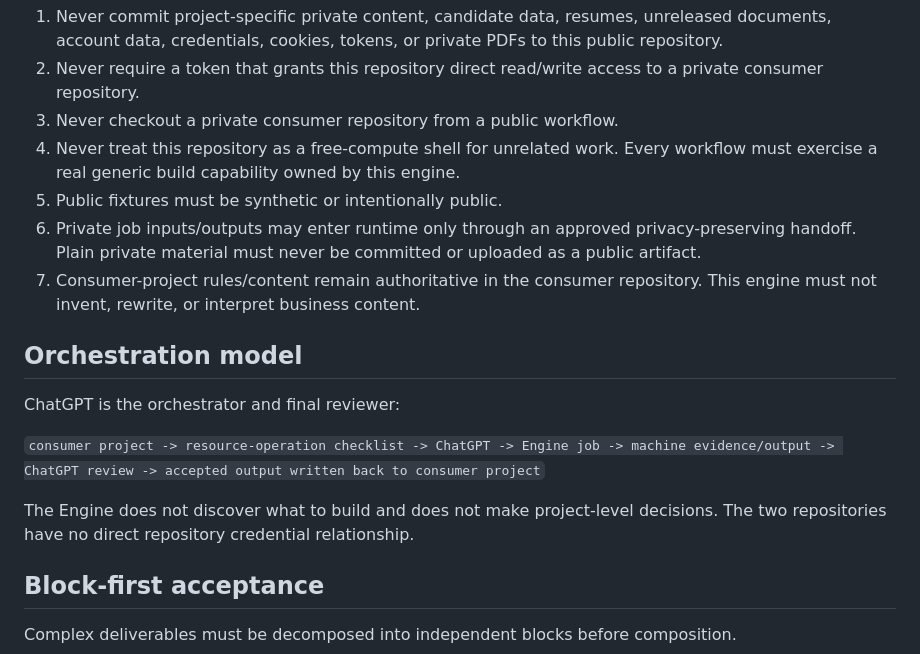
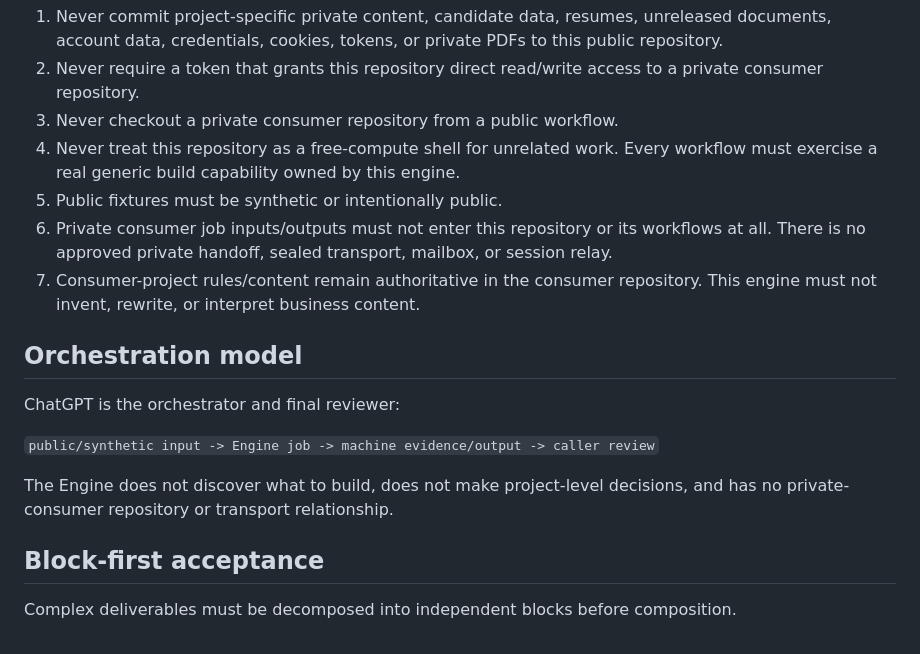
Before and after one commit to riyuewuxing/PDF-Production-Engine, a Markdown page: AGENTS.md, the part around the change. GitHub-like rendering.

Commit message:
rules: forbid private Engine handoff entirely

```diff
--- a/AGENTS.md
+++ b/AGENTS.md
@@ -11,16 +11,16 @@ This public repository is a **generic, stateless resource-build engine**. It own
 3. Never checkout a private consumer repository from a public workflow.
 4. Never treat this repository as a free-compute shell for unrelated work. Every workflow must exercise a real generic build capability owned by this engine.
 5. Public fixtures must be synthetic or intentionally public.
-6. Private job inputs/outputs may enter runtime only through an approved privacy-preserving handoff. Plain private material must never be committed or uploaded as a public artifact.
+6. Private consumer job inputs/outputs must not enter this repository or its workflows at all. There is no approved private handoff, sealed transport, mailbox, or session relay.
 7. Consumer-project rules/content remain authoritative in the consumer repository. This engine must not invent, rewrite, or interpret business content.
 
 ## Orchestration model
 
 ChatGPT is the orchestrator and final reviewer:
 
-`consumer project -> resource-operation checklist -> ChatGPT -> Engine job -> machine evidence/output -> ChatGPT review -> accepted output written back to consumer project`
+`public/synthetic input -> Engine job -> machine evidence/output -> caller review`
 
-The Engine does not discover what to build and does not make project-level decisions. The two repositories have no direct repository credential relationship.
+The Engine does not discover what to build, does not make project-level decisions, and has no private-consumer repository or transport relationship.
 
 ## Block-first acceptance
 
```
